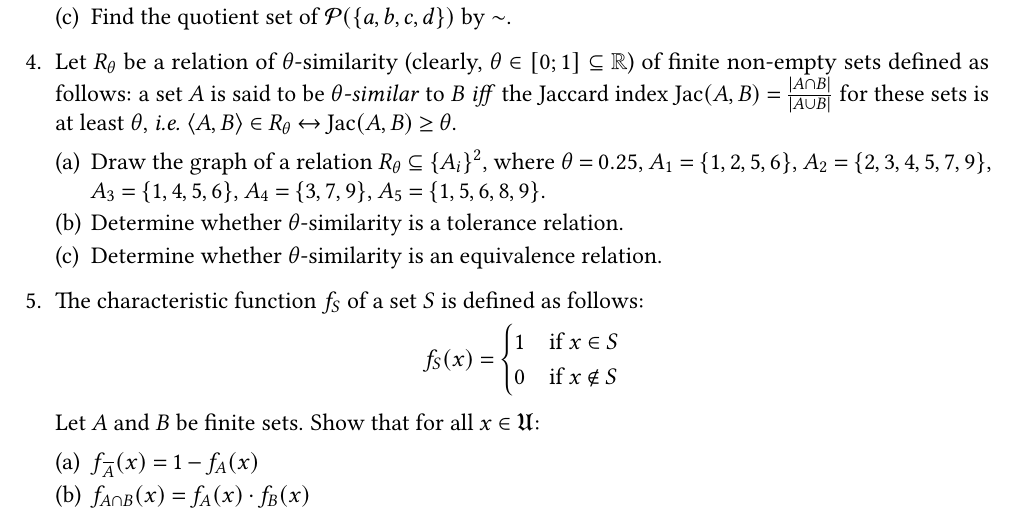
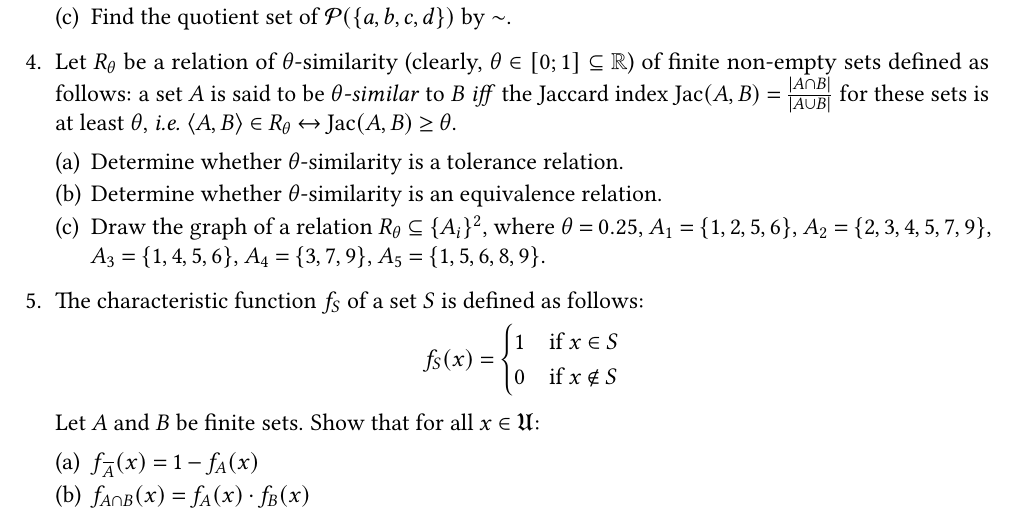
Before and after one commit to Lipen/discrete-math-course, a LaTeX problem sheet (hw2.tex): part of page 1 of 2, cut so that both start at the same text. Compiled offline with pdfLaTeX.

Commit message:
Reorder subtasks
Move subtask with concrete example to the end, because the subtasks with proofs are to be done _in general_, not only for this example.

```diff
--- a/hw2.tex
+++ b/hw2.tex
@@ -121,9 +121,9 @@
     \item Let $R_{\theta}$ be a relation of $\theta$-similarity (clearly, $\theta \in [0; 1] \subseteq \Real$) of finite non-empty sets defined as follows: a set~$A$ is said to be \textit{$\theta$-similar} to~$B$ \textit{iff} the Jaccard index $\Jac(A,B) = \frac{\card{A \intersection B}}{\card{A \union B}}$ for these sets is at least~$\theta$, \ie $\Pair{A, B} \in R_{\theta} \iff \Jac(A,B) \geq \theta$.
 
     \begin{subtasks}
-        \item Draw the graph of a relation $R_{\theta} \subseteq \Set{A_i}^2$, where $\theta = 0.25$, $A_1 = \Set{1,2,5,6}$, $A_2 = \Set{2,3,4,5,7,9}$, $A_3 = \Set{1,4,5,6}$, $A_4 = \Set{3,7,9}$, $A_5 = \Set{1,5,6,8,9}$.
         \item Determine whether $\theta$-similarity is a tolerance relation.
         \item Determine whether $\theta$-similarity is an equivalence relation.
+        \item Draw the graph of a relation $R_{\theta} \subseteq \Set{A_i}^2$, where $\theta = 0.25$, $A_1 = \Set{1,2,5,6}$, $A_2 = \Set{2,3,4,5,7,9}$, $A_3 = \Set{1,4,5,6}$, $A_4 = \Set{3,7,9}$, $A_5 = \Set{1,5,6,8,9}$.
     \end{subtasks}
 
 
```
